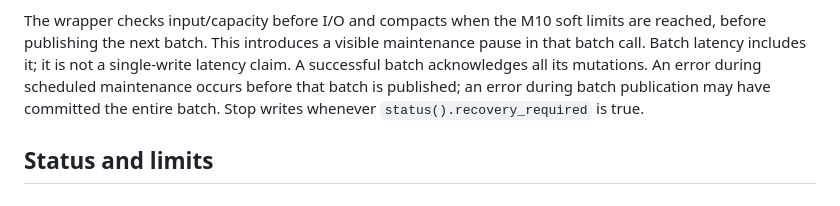
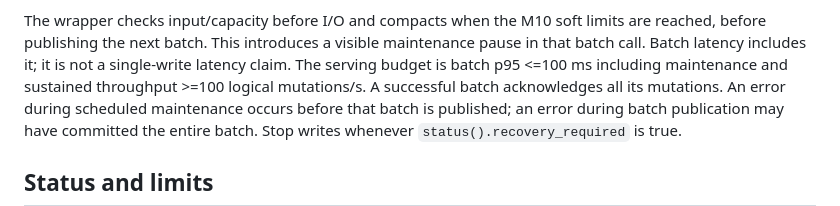
Before and after one commit to omerfeyzioglu/glider, a Markdown page: docs/SERVING.md, the part around the change. GitHub-like rendering.

```diff
--- a/docs/SERVING.md
+++ b/docs/SERVING.md
@@ -17,7 +17,9 @@ not inherit this workload's maintenance write-amplification result.
 The wrapper checks input/capacity before I/O and compacts when the M10 soft
 limits are reached, before publishing the next batch. This introduces a visible
 maintenance pause in that batch call. Batch latency includes it; it is not a
-single-write latency claim. A successful batch acknowledges all its mutations.
+single-write latency claim. The serving budget is batch p95 <=100 ms including
+maintenance and sustained throughput >=100 logical mutations/s. A successful
+batch acknowledges all its mutations.
 An error during scheduled maintenance occurs before that batch is published;
 an error during batch publication may have committed the entire batch. Stop
 writes whenever `status().recovery_required` is true.
```
Also changed, not shown: ROADMAP.md (+10 -0 lines), benchmarks/M8.md (+8 -0 lines).
